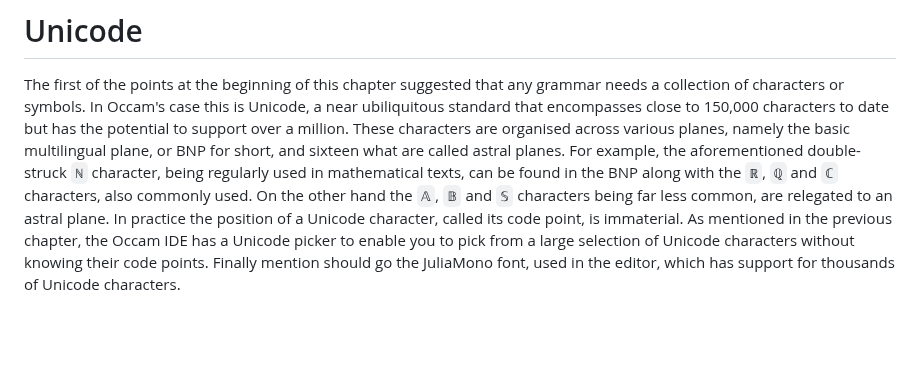
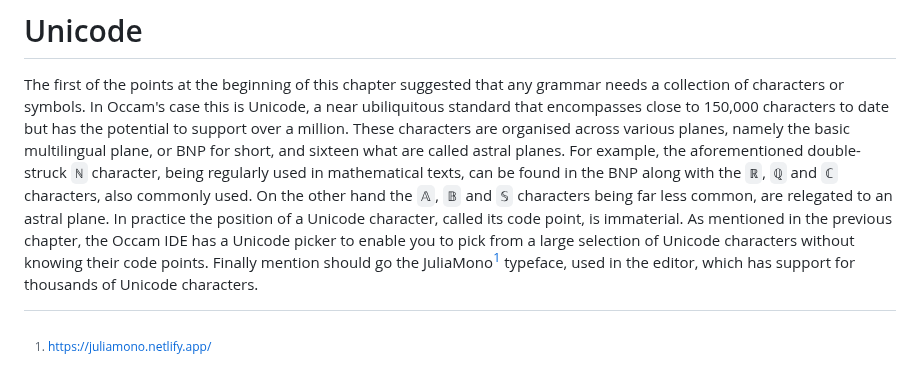
Before and after one commit to djalbat/the-occam-user-manual, a Markdown page: understanding-grammars.md, the part around the change. Rendered like a GitHub page; blank space fills up the shorter version.

Commit message:
Added a footnote for the JuliaMono typeface.

```diff
--- a/understanding-grammars.md
+++ b/understanding-grammars.md
@@ -161,4 +161,6 @@ For example, the aforementioned double-struck `ℕ` character, being regularly u
 On the other hand the `𝔸`, `𝔹` and `𝕊` characters being far less common, are relegated to an astral plane.
 In practice the position of a Unicode character, called its code point, is immaterial.
 As mentioned in the previous chapter, the Occam IDE has a Unicode picker to enable you to pick from a large selection of Unicode characters without knowing their code points.
-Finally mention should go the JuliaMono font, used in the editor, which has support for thousands of Unicode characters.
+Finally mention should go the JuliaMono[^1] typeface, used in the editor, which has support for thousands of Unicode characters.
+
+[^1]: https://juliamono.netlify.app/
```
